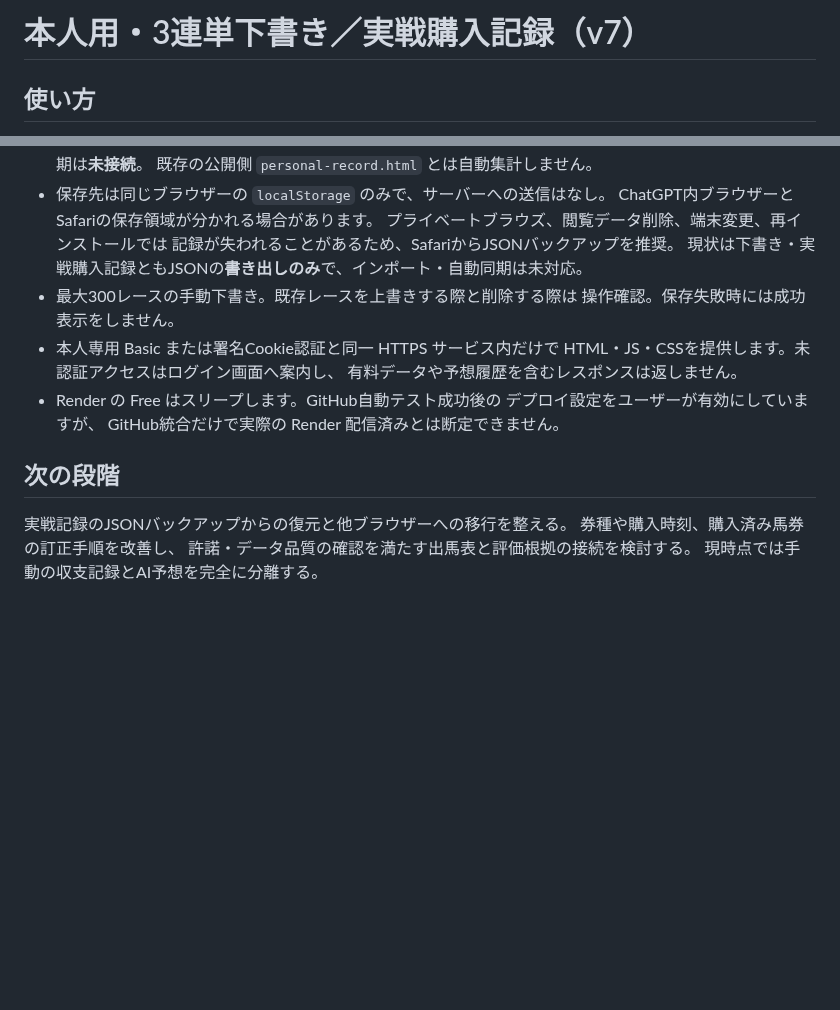
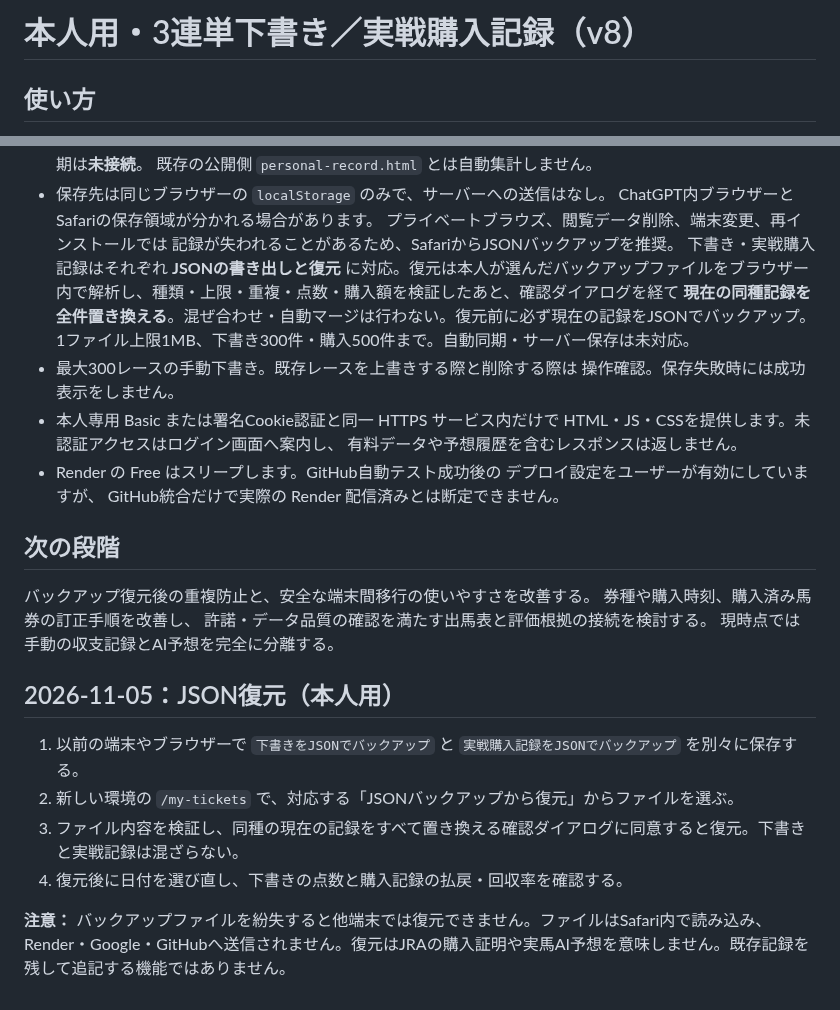
Before and after one commit to esakahumihumi1125-byte/keiba-nine, a Markdown page: docs/manual-ticket-notebook.md, 2 parts joined by grey strips. GitHub-like rendering; blank space fills up the shorter version.

Commit message:
Document iPhone owner JSON restore, explicit replacement and privacy boundaries

```diff
--- a/docs/manual-ticket-notebook.md
+++ b/docs/manual-ticket-notebook.md
@@ -1,4 +1,4 @@
-# 本人用・3連単下書き／実戦購入記録（v7）
+# 本人用・3連単下書き／実戦購入記録（v8）
 
 ## 使い方
 
@@ -34,7 +34,7 @@
   ChatGPT内ブラウザーとSafariの保存領域が分かれる場合があります。
   プライベートブラウズ、閲覧データ削除、端末変更、再インストールでは
   記録が失われることがあるため、SafariからJSONバックアップを推奨。
-  現状は下書き・実戦購入記録ともJSONの**書き出しのみ**で、インポート・自動同期は未対応。
+  下書き・実戦購入記録はそれぞれ **JSONの書き出しと復元** に対応。復元は本人が選んだバックアップファイルをブラウザー内で解析し、種類・上限・重複・点数・購入額を検証したあと、確認ダイアログを経て **現在の同種記録を全件置き換える**。混ぜ合わせ・自動マージは行わない。復元前に必ず現在の記録をJSONでバックアップ。1ファイル上限1MB、下書き300件・購入500件まで。自動同期・サーバー保存は未対応。
 - 最大300レースの手動下書き。既存レースを上書きする際と削除する際は
   操作確認。保存失敗時には成功表示をしません。
 - 本人専用 Basic または署名Cookie認証と同一 HTTPS サービス内だけで
@@ -46,7 +46,16 @@
 
 ## 次の段階
 
-実戦記録のJSONバックアップからの復元と他ブラウザーへの移行を整える。
+バックアップ復元後の重複防止と、安全な端末間移行の使いやすさを改善する。
 券種や購入時刻、購入済み馬券の訂正手順を改善し、
 許諾・データ品質の確認を満たす出馬表と評価根拠の接続を検討する。
 現時点では手動の収支記録とAI予想を完全に分離する。
+
+## 2026-11-05：JSON復元（本人用）
+
+1. 以前の端末やブラウザーで `下書きをJSONでバックアップ` と `実戦購入記録をJSONでバックアップ` を別々に保存する。
+2. 新しい環境の `/my-tickets` で、対応する「JSONバックアップから復元」からファイルを選ぶ。
+3. ファイル内容を検証し、同種の現在の記録をすべて置き換える確認ダイアログに同意すると復元。下書きと実戦記録は混ざらない。
+4. 復元後に日付を選び直し、下書きの点数と購入記録の払戻・回収率を確認する。
+
+**注意：** バックアップファイルを紛失すると他端末では復元できません。ファイルはSafari内で読み込み、Render・Google・GitHubへ送信されません。復元はJRAの購入証明や実馬AI予想を意味しません。既存記録を残して追記する機能ではありません。
```
